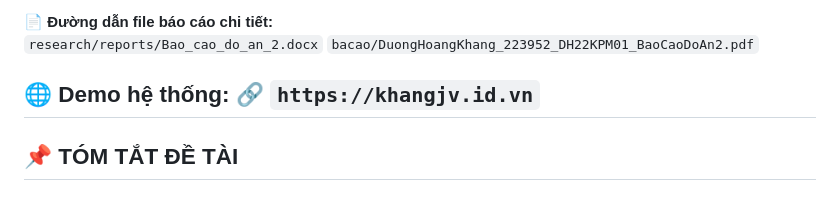
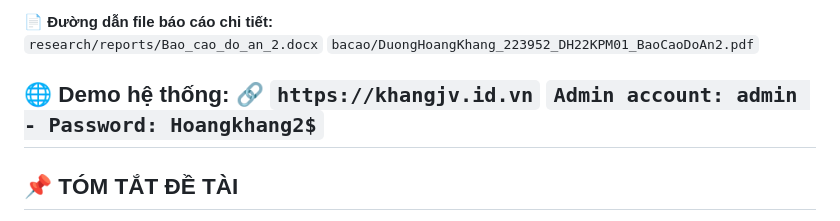
Before and after one commit to DHK-jv/Dermatology-Diagnosis-Model, a Markdown page: README.md, the part around the change. GitHub-like rendering.

Commit message:
add admin account

```diff
--- a/README.md
+++ b/README.md
@@ -12,6 +12,7 @@
 
 🌐 **Demo hệ thống:**
 🔗 `https://khangjv.id.vn`
+`Admin account: admin - Password: Hoangkhang2$`
 ---
 
 ## 📌 TÓM TẮT ĐỀ TÀI
```
